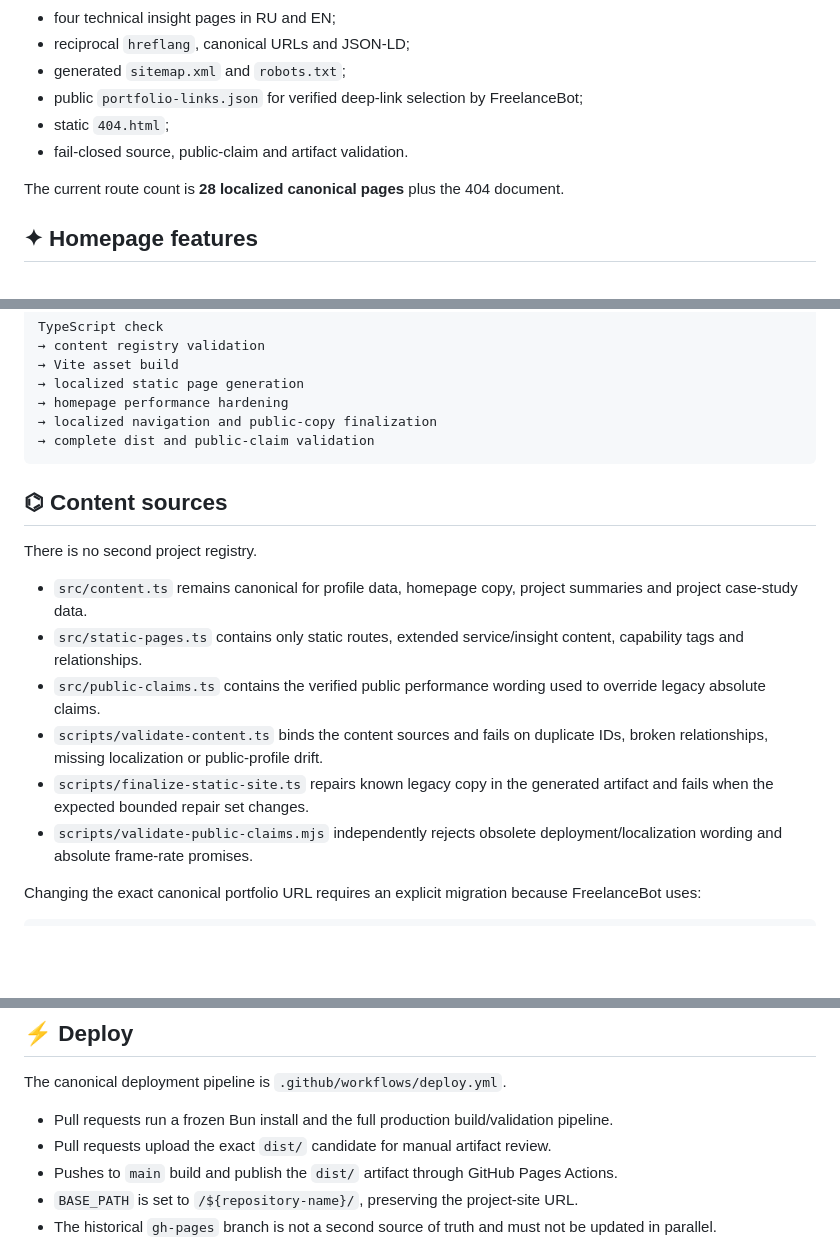
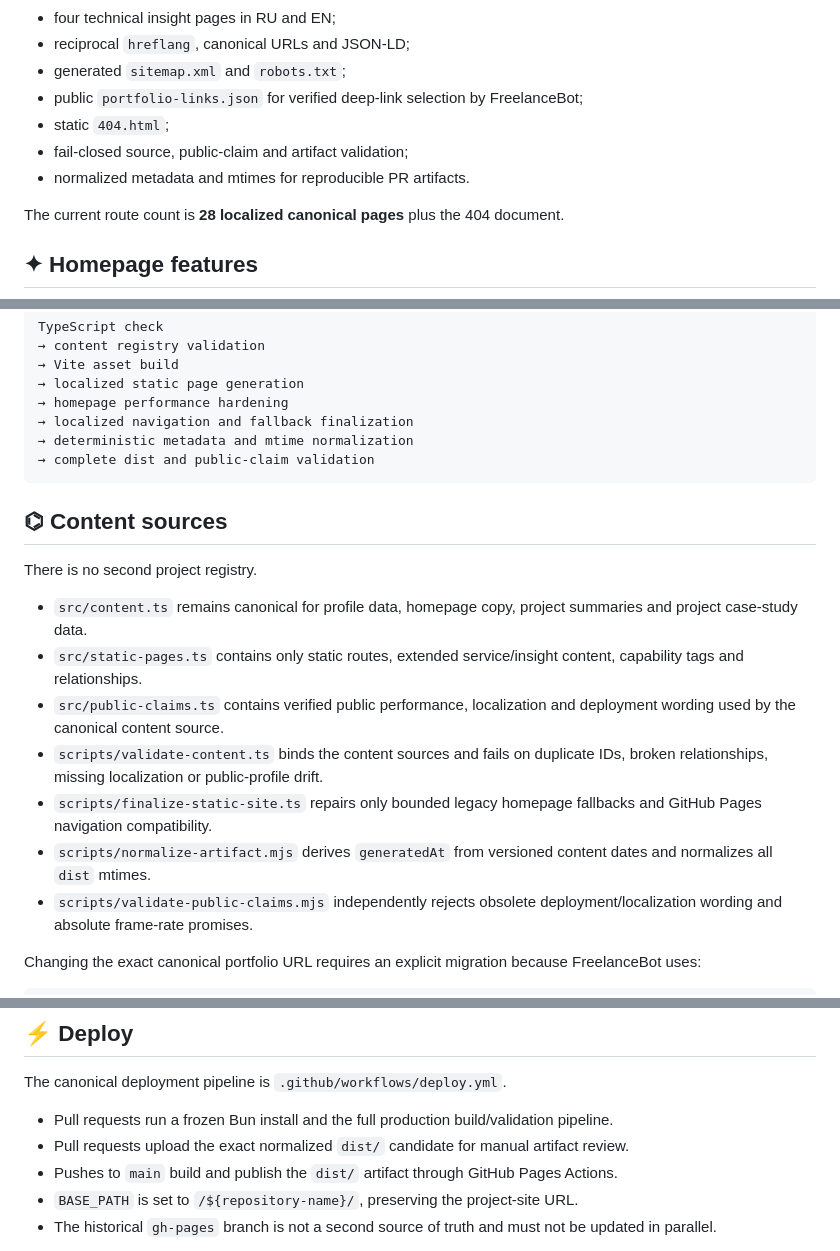
Before and after one commit to nonamezisntreal/webgl-portfolio, a Markdown page: README.md, 3 parts joined by grey strips. Rendered like a GitHub page; blank space fills up the shorter version.

Commit message:
docs: document reproducible portfolio artifacts

````diff
--- a/README.md
+++ b/README.md
@@ -17,7 +17,8 @@ A dark interactive WebGL homepage plus statically generated service, case-study
 - generated `sitemap.xml` and `robots.txt`;
 - public `portfolio-links.json` for verified deep-link selection by FreelanceBot;
 - static `404.html`;
-- fail-closed source, public-claim and artifact validation.
+- fail-closed source, public-claim and artifact validation;
+- normalized metadata and mtimes for reproducible PR artifacts.
 
 The current route count is **28 localized canonical pages** plus the 404 document.
 
@@ -55,7 +56,8 @@ TypeScript check
 → Vite asset build
 → localized static page generation
 → homepage performance hardening
-→ localized navigation and public-copy finalization
+→ localized navigation and fallback finalization
+→ deterministic metadata and mtime normalization
 → complete dist and public-claim validation
 ```
 
@@ -65,9 +67,10 @@ There is no second project registry.
 
 - `src/content.ts` remains canonical for profile data, homepage copy, project summaries and project case-study data.
 - `src/static-pages.ts` contains only static routes, extended service/insight content, capability tags and relationships.
-- `src/public-claims.ts` contains the verified public performance wording used to override legacy absolute claims.
+- `src/public-claims.ts` contains verified public performance, localization and deployment wording used by the canonical content source.
 - `scripts/validate-content.ts` binds the content sources and fails on duplicate IDs, broken relationships, missing localization or public-profile drift.
-- `scripts/finalize-static-site.ts` repairs known legacy copy in the generated artifact and fails when the expected bounded repair set changes.
+- `scripts/finalize-static-site.ts` repairs only bounded legacy homepage fallbacks and GitHub Pages navigation compatibility.
+- `scripts/normalize-artifact.mjs` derives `generatedAt` from versioned content dates and normalizes all `dist` mtimes.
 - `scripts/validate-public-claims.mjs` independently rejects obsolete deployment/localization wording and absolute frame-rate promises.
 
 Changing the exact canonical portfolio URL requires an explicit migration because FreelanceBot uses:
@@ -103,7 +106,7 @@ The content pages do not load Three.js or client-side routing. Every public URL
 The canonical deployment pipeline is `.github/workflows/deploy.yml`.
 
 - Pull requests run a frozen Bun install and the full production build/validation pipeline.
-- Pull requests upload the exact `dist/` candidate for manual artifact review.
+- Pull requests upload the exact normalized `dist/` candidate for manual artifact review.
 - Pushes to `main` build and publish the `dist/` artifact through GitHub Pages Actions.
 - `BASE_PATH` is set to `/${repository-name}/`, preserving the project-site URL.
 - The historical `gh-pages` branch is not a second source of truth and must not be updated in parallel.
````
Also changed, not shown: other parts of README.md (+1 -0 lines).
